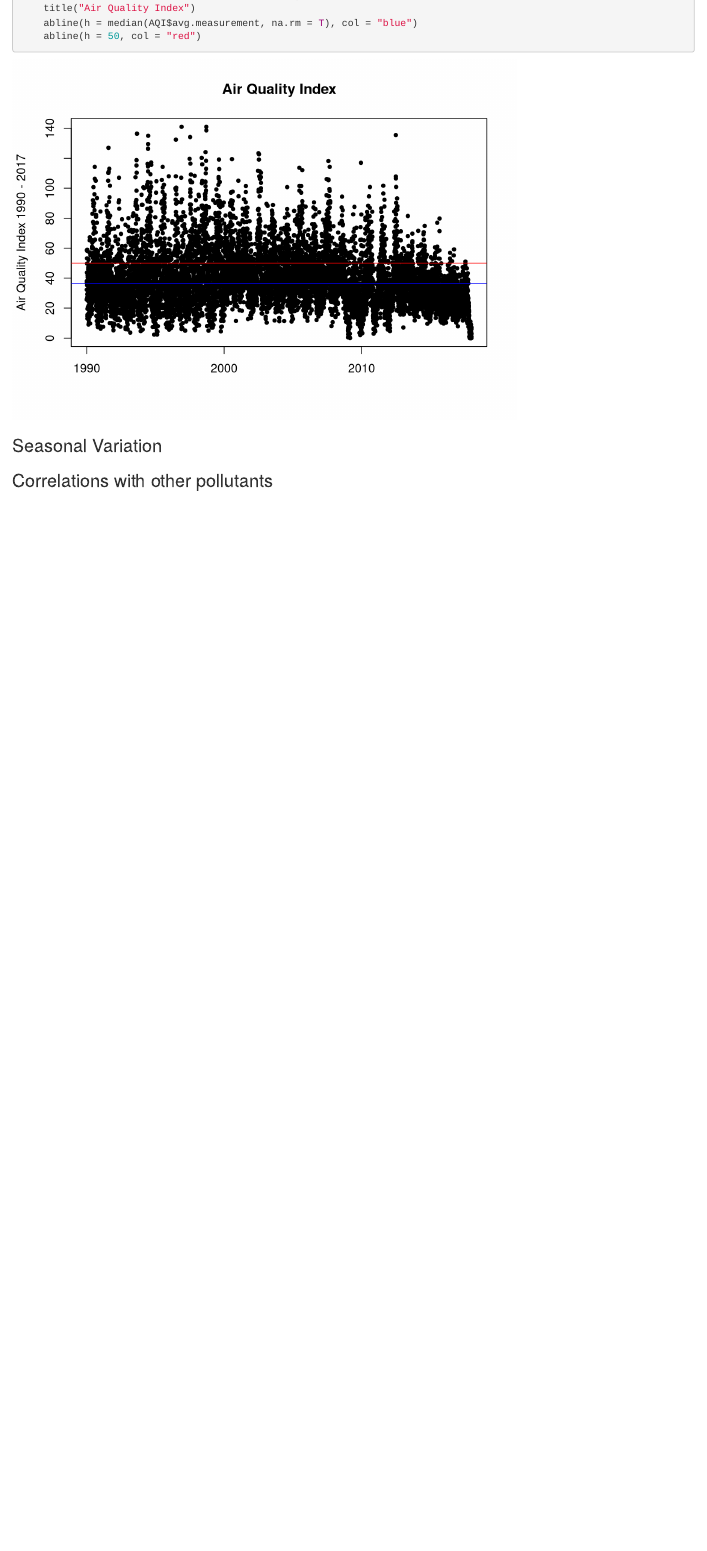
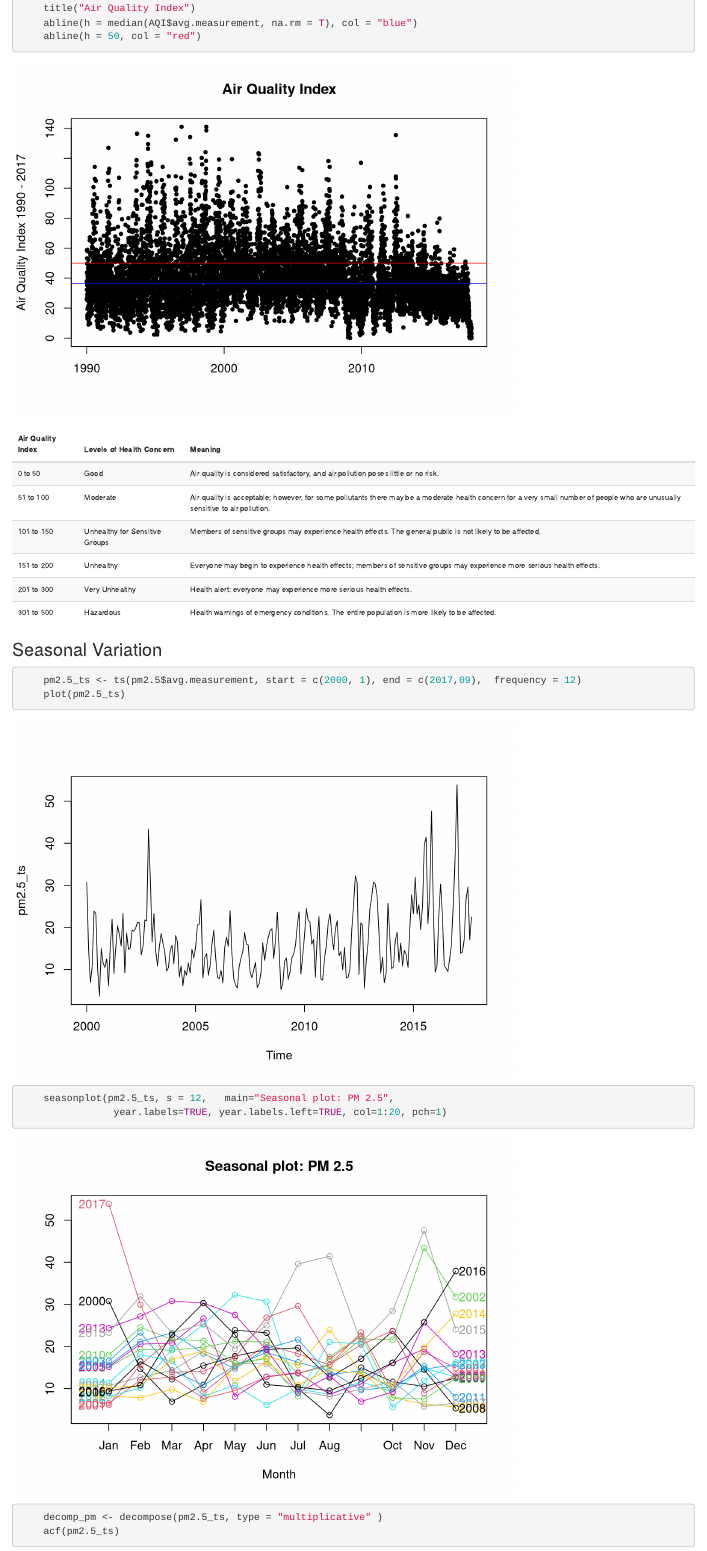
Before and after one commit to adam-sampson/BowmanFieldWeatherAnalysis, an R Markdown document (EPA.Rmd): the page in a window 1100 px wide, from 3740 px down. Rendered offline with R 4.5, knitr and Pandoc, with nearby package versions; drawn as R Markdown's standard HTML page in place of the format the file asks for.

Commit message:
Added charts and verbiage to the script

````diff
--- a/EPA.Rmd
+++ b/EPA.Rmd
@@ -17,7 +17,7 @@ knitr::opts_chunk$set(echo = TRUE)
 
 ```{r eval=TRUE, message=FALSE, warning=FALSE, include=TRUE, results='hide'}
 #   Check that necessary packages are installed
-    packages <- c("tidyverse", "lubridate", "xts", "corrplot", "readxl")
+    packages <- c("tidyverse", "lubridate", "xts", "corrplot", "readxl", "knitr", "forecast", "tseries")
     new_packages <- packages[!(packages %in% installed.packages()[,"Package"])]
     if(length(new_packages)) install.packages(new_packages)
 
@@ -135,4 +135,13 @@ Data was aquired from the EPA website there are several monitoring stations in J
     abline(h = 50, col = "red")
 ```
 
-### Seasonal Variation
+
+```{r table-simple, echo=FALSE, message=FALSE, warnings=FALSE, results='asis'}
+
+my.data <- " Air Quality Index | Levels of Health Concern | Meaning
+0 to 50	|Good   | Air quality is considered satisfactory, and air pollution poses little or no risk.
+51 to 100 |Moderate| Air quality is acceptable; however, for some pollutants there may be a moderate health concern for a very small number of people who are unusually sensitive to air pollution.
+101 to 150	|Unhealthy for Sensitive Groups| Members of sensitive groups may experience health effects. The general public is not likely to be affected.
+151 to 200	|Unhealthy| Everyone may begin to experience health effects; members of sensitive groups may experience more serious health effects.
+201 to 300	|Very Unhealthy| Health alert: everyone may experience more serious health effects.
+301 to 500	|Hazardous| Health warnings of emergency conditions. The entire population is more likely to be affected."
@@ -140,0 +161,8 @@ Data was aquired from the EPA website there are several monitoring stations in J
+### Seasonal Variation
+```{r}
+    pm2.5_ts <- ts(pm2.5$avg.measurement, start = c(2000, 1), end = c(2017,09),  frequency = 12)
+    plot(pm2.5_ts)
+    seasonplot(pm2.5_ts, s = 12,   main="Seasonal plot: PM 2.5",
+                year.labels=TRUE, year.labels.left=TRUE, col=1:20, pch=1)
+    decomp_pm <- decompose(pm2.5_ts, type = "multiplicative" )
+    acf(pm2.5_ts)
````
Also changed, not shown: EPA.Rmd (16 more changed lines).
